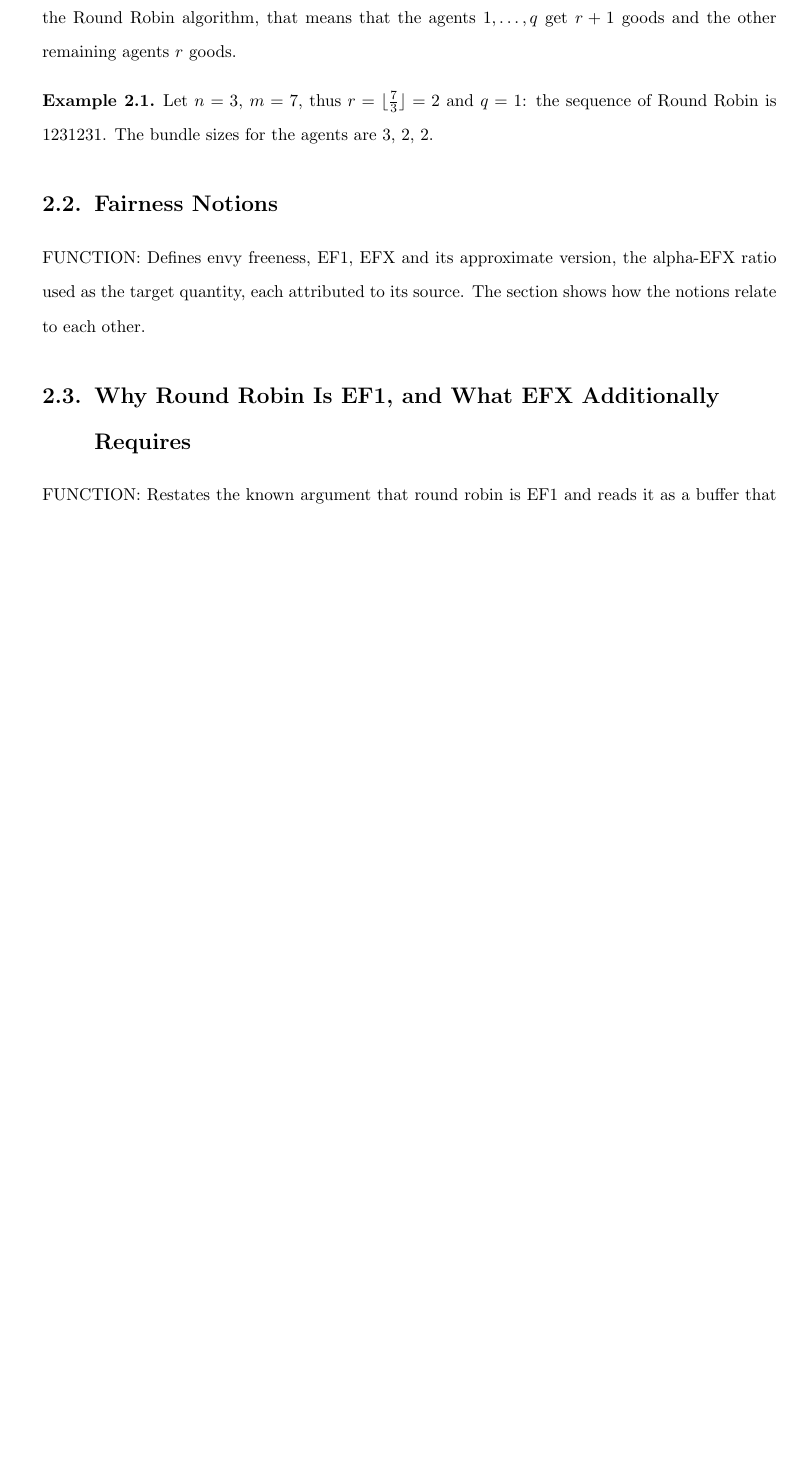
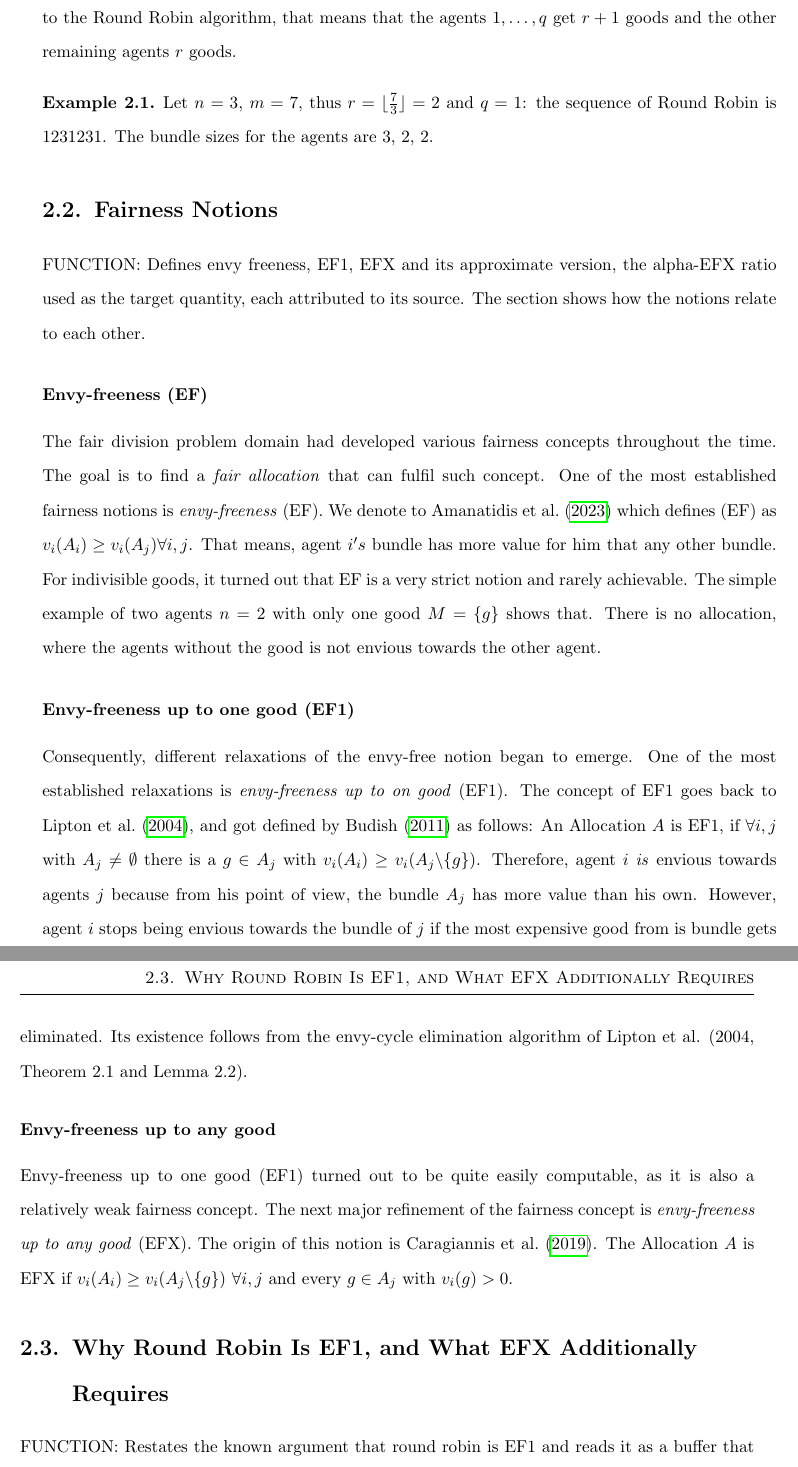
Before and after one commit to francisco-waggershauser/Bachelor_Thesis, a LaTeX thesis (main.tex, which reads chapters/02_background.tex): part of page 12 of 27 before the commit and two parts of pages 12 and 13 of 29 after it, the two joined at a grey line, cut so that both start at the same text, the shorter picture padded with empty space. Compiled offline with pdfLaTeX.

Commit message:
Updates from Overleaf

```diff
--- a/chapters/02_background.tex
+++ b/chapters/02_background.tex
@@ -18,7 +18,7 @@ We define a \textit{picking sequence} following \textcite{bouveret2011} as a seq
 
 The central picking sequence of this work, the Round Robin algorithm, has the sequence $1,2,\dots,n,1,2,\dots$, truncated after $m$ turns. We define one round as round $t$, which contains the turns $(t-1)n+1$ until $tn$. The last round can be incomplete. The good that agent $i$ takes in round $t$ is $i_t$. The bundle of agent $i$ is $A_i=\{i_1,\dots,i_{|A_i|}\}$.
 
-Following \textcite{manurangsi2021}, we define two variables $r$ and $q$. $r$ is the number of \textit{full rounds} defined as $r = \lfloor \frac{m}{n} \rfloor$ and $q = m - nr$ which is the remainder of goods in the last round. $q=0$ implies that that $m$ is divisible by $n$ and there is no incomplete round. Applied to the Round Robin algorithm, that means that the agents $1,\dots,q$ get $r+1$ goods and the other remaining agents $r$ goods.
+Following \textcite{manurangsi2021}, we define two variables $r$ and $q$. Here, $r$ is the number of \textit{full rounds} defined as $r = \lfloor \frac{m}{n} \rfloor$ and $q = m - nr$ which is the remainder of goods in the last round. If $q=0$ implies that $m$ is divisible by $n$ and there is no incomplete round. Applied to the Round Robin algorithm, that means that the agents $1,\dots,q$ get $r+1$ goods and the other remaining agents $r$ goods.
 
 \begin{example}
 Let $n=3$, $m=7$, thus $r = \lfloor \frac{7}{3}\rfloor =2$ and $q = 1$: the sequence of Round Robin is 1231231. The bundle sizes for the agents are 3, 2, 2.
@@ -29,6 +29,18 @@ Let $n=3$, $m=7$, thus $r = \lfloor \frac{7}{3}\rfloor =2$ and $q = 1$: the sequ
 FUNCTION: Defines envy freeness, EF1, EFX and its approximate version, the alpha-EFX ratio used
 as the target quantity, each attributed to its source. The section shows how the notions relate
 to each other.
+
+\subsubsection{Envy-freeness (EF)}
+
+The fair division problem domain had developed various fairness concepts throughout the time. The goal is to find a \textit{fair allocation} that can fulfil such concept. One of the most established fairness notions is \textit{envy-freeness} (EF). We denote to \textcite{amanatidis2023survey} which defines (EF) as $v_i(A_i)\geq v_i(A_j) \forall i,j$. That means, agent $i's$ bundle has more value for him that any other bundle. For indivisible goods, it turned out that EF is a very strict notion and rarely achievable. The simple example of two agents $n=2$ with only one good $M = \{ g\}$ shows that. There is no allocation, where the agents without the good is not envious towards the other agent.
+
+\subsubsection{Envy-freeness up to one good (EF1)}
+Consequently, different relaxations of the envy-free notion began to emerge. One of the most established relaxations is \textit{envy-freeness up to on good} (EF1). The concept of EF1 goes back to \textcite{lipton2004}, and got defined by \textcite{budish2011} as follows: An Allocation $A$ is EF1, if $\forall i,j$ with $A_j \neq \emptyset$ there is a $g \in A_j$ with $v_i(A_i) \geq v_i(A_j \backslash \{g\})$. Therefore, agent $i$ \textit{is} envious towards agents $j$ because from his point of view, the bundle $A_j$ has more value than his own. However, agent $i$ stops being envious towards the bundle of $j$ if the most expensive good from is bundle gets eliminated. Its existence follows from the envy-cycle elimination algorithm of Lipton et al. (2004, Theorem 2.1 and Lemma 2.2).
+
+\subsubsection{Envy-freeness up to any good}
+Envy-freeness up to one good (EF1) turned out to be quite easily computable, as it is also a relatively weak fairness concept. The next major refinement of the fairness concept is \textit{envy-freeness up to any good} (EFX). The origin of this notion is \textcite{caragiannis2019}. The Allocation $A$ is EFX if $v_i(A_i) \geq v_i(A_j\backslash \{g\})$ $\forall i,j$ and every $g \in A_j$ with $v_i(g) >0$.
+
+
 
 \section{Why Round Robin Is EF1, and What EFX Additionally Requires}\label{sec:buffer}
 FUNCTION: Restates the known argument that round robin is EF1 and reads it as a buffer that is
```
